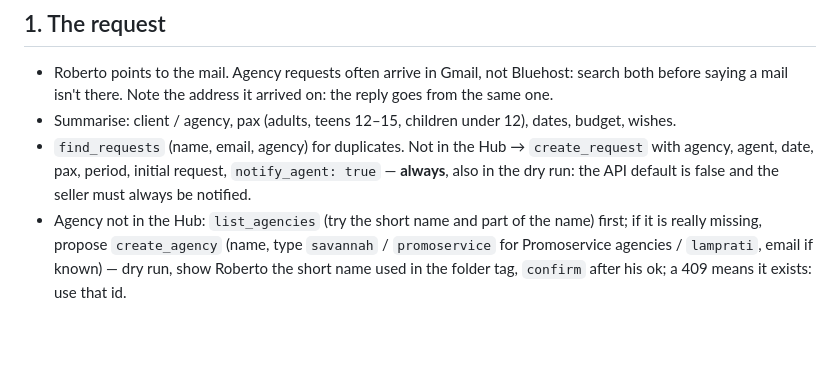
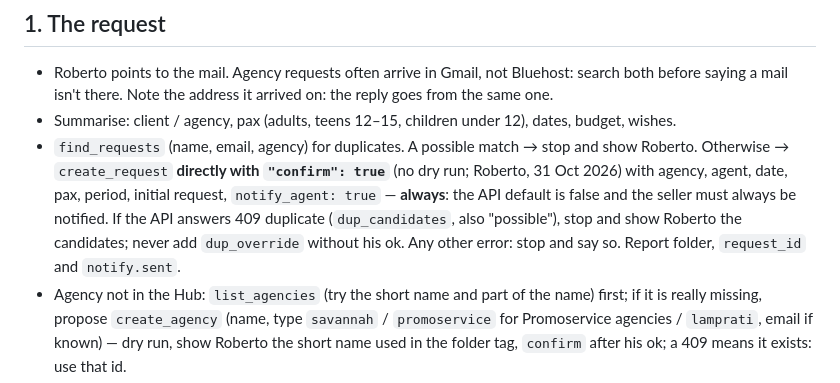
Before and after one commit to rdesibi1973/hub, a Markdown page: docs/skills/sales-agent.md, the part around the change. GitHub-like rendering; blank space fills up the shorter version.

Commit message:
Skills update 2026-10-31

```diff
--- a/docs/skills/sales-agent.md
+++ b/docs/skills/sales-agent.md
@@ -17,7 +17,7 @@ Memo: at the start create one `doing` memo (clear title with the folder name, li
 
 - Roberto points to the mail. Agency requests often arrive in Gmail, not Bluehost: search both before saying a mail isn't there. Note the address it arrived on: the reply goes from the same one.
 - Summarise: client / agency, pax (adults, teens 12–15, children under 12), dates, budget, wishes.
-- `find_requests` (name, email, agency) for duplicates. Not in the Hub → `create_request` with agency, agent, date, pax, period, initial request, `notify_agent: true` — **always**, also in the dry run: the API default is false and the seller must always be notified.
+- `find_requests` (name, email, agency) for duplicates. A possible match → stop and show Roberto. Otherwise → `create_request` **directly with `"confirm": true`** (no dry run; Roberto, 31 Oct 2026) with agency, agent, date, pax, period, initial request, `notify_agent: true` — **always**: the API default is false and the seller must always be notified. If the API answers 409 duplicate (`dup_candidates`, also "possible"), stop and show Roberto the candidates; never add `dup_override` without his ok. Any other error: stop and say so. Report folder, `request_id` and `notify.sent`.
 - Agency not in the Hub: `list_agencies` (try the short name and part of the name) first; if it is really missing, propose `create_agency` (name, type `savannah` / `promoservice` for Promoservice agencies / `lamprati`, email if known) — dry run, show Roberto the short name used in the folder tag, `confirm` after his ok; a 409 means it exists: use that id.
 - Naming: fam trips → agency + "FamTrip"; Kenya in the name if included; agency private groups get an agency+month code (e.g. TTOCT), never "GRP" unless it is a gruppo a raccolta.
 
```
